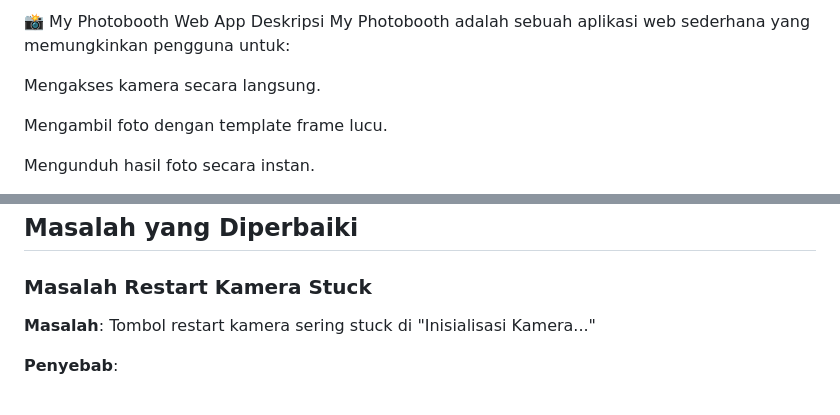
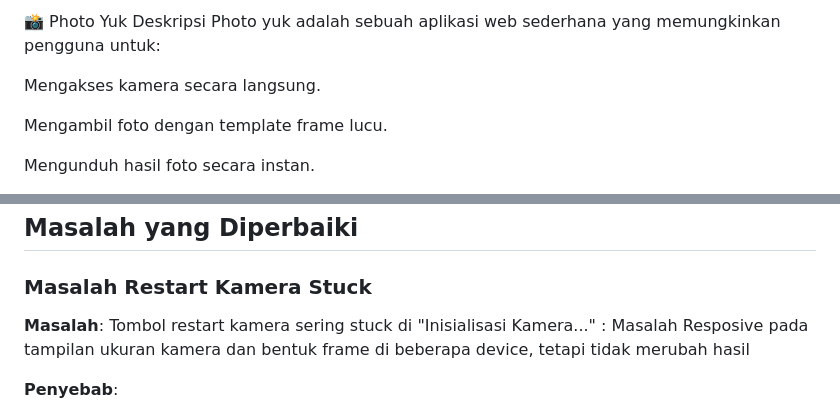
Before and after one commit to ZraVanilla/photoyuk, a Markdown page: README.md, 2 parts joined by grey strips. GitHub-like rendering.

```diff
--- a/README.md
+++ b/README.md
@@ -1,6 +1,6 @@
-📸 My Photobooth Web App
+📸 Photo Yuk
 Deskripsi
-My Photobooth adalah sebuah aplikasi web sederhana yang memungkinkan pengguna untuk:
+Photo yuk adalah sebuah aplikasi web sederhana yang memungkinkan pengguna untuk:
 
 Mengakses kamera secara langsung.
 
@@ -70,6 +70,7 @@ Section kontribusi jika project dibuka untuk kolaborasi.
 ### Masalah Restart Kamera Stuck
 
 **Masalah**: Tombol restart kamera sering stuck di "Inisialisasi Kamera..."
+           : Masalah Resposive pada tampilan ukuran kamera dan bentuk frame di beberapa device, tetapi tidak merubah hasil
 
 **Penyebab**:
 1. Elemen video tidak dibersihkan dengan benar saat restart
```
